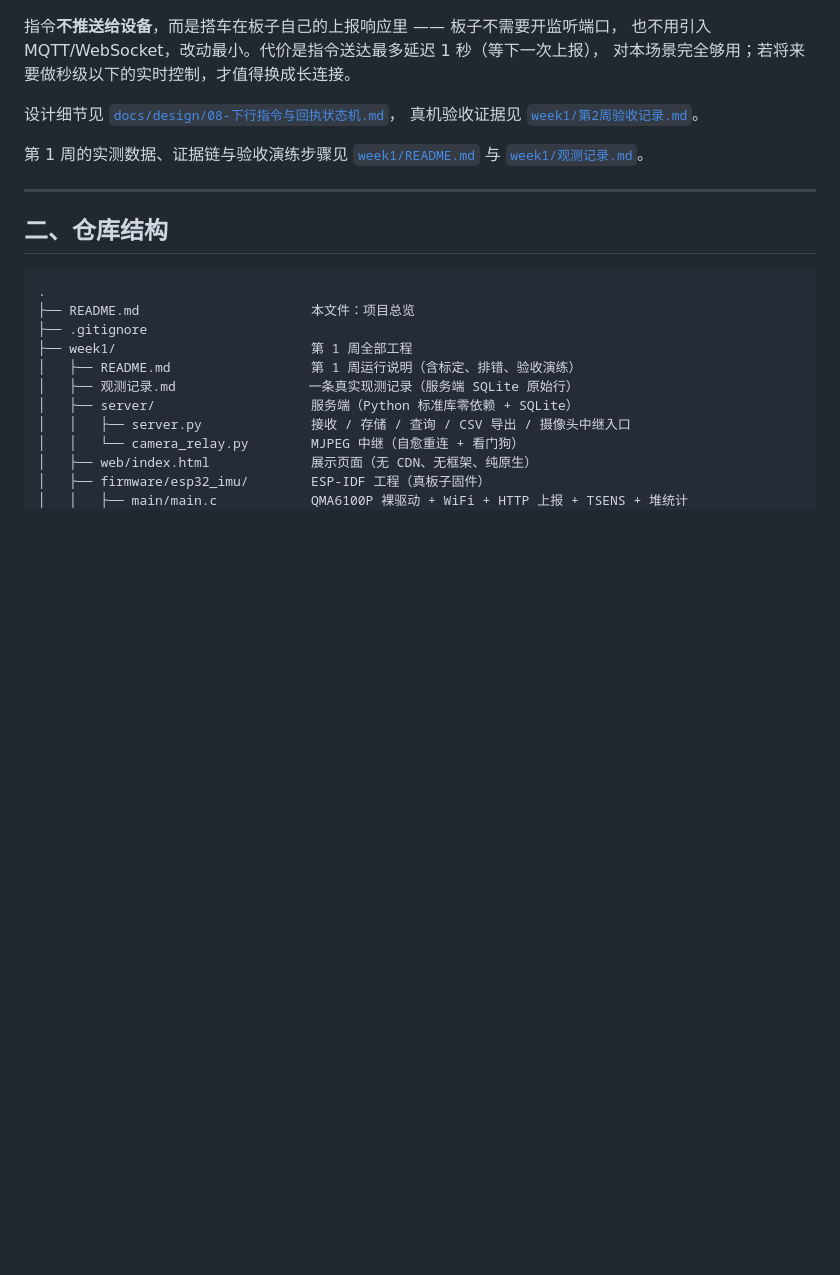
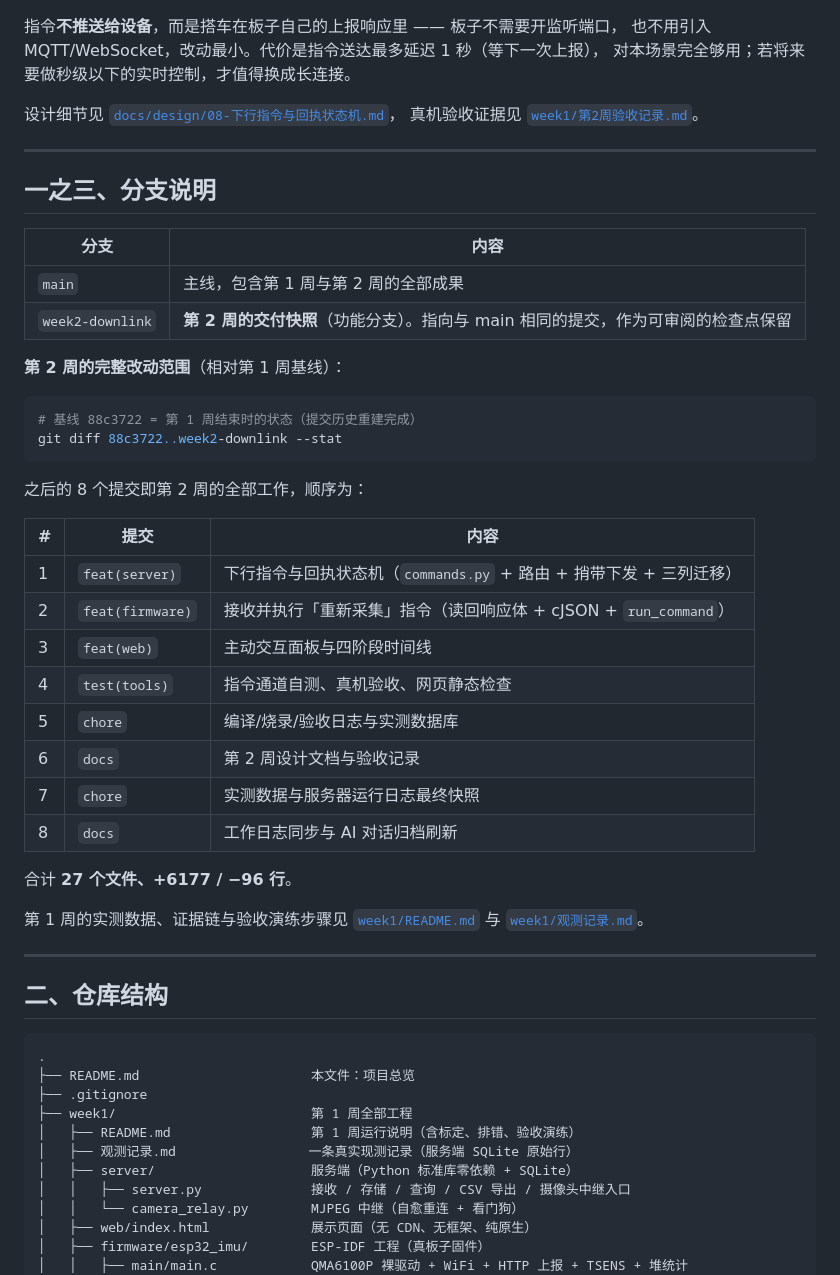
Before and after one commit to kong-ch1/esp32s3-eye-interaction, a Markdown page: README.md, the part around the change. Drawn GitHub-style; blank space fills up the shorter version.

Commit message:
docs: 补分支说明 —— 第2周交付快照分支 week2-downlink
记录第2周的改动范围（基线 88c3722 = 第1周结束时）与 8 个提交的构成，
方便审阅时一条命令看全第2周的全部改动。

````diff
--- a/README.md
+++ b/README.md
@@ -57,6 +57,37 @@
 
 设计细节见 [`docs/design/08-下行指令与回执状态机.md`](docs/design/08-下行指令与回执状态机.md)，
 真机验收证据见 [`week1/第2周验收记录.md`](week1/第2周验收记录.md)。
+
+---
+
+## 一之三、分支说明
+
+| 分支 | 内容 |
+|---|---|
+| `main` | 主线，包含第 1 周与第 2 周的全部成果 |
+| `week2-downlink` | **第 2 周的交付快照**（功能分支）。指向与 main 相同的提交，作为可审阅的检查点保留 |
+
+**第 2 周的完整改动范围**（相对第 1 周基线）：
+
+```bash
+# 基线 88c3722 = 第 1 周结束时的状态（提交历史重建完成）
+git diff 88c3722..week2-downlink --stat
+```
+
+之后的 8 个提交即第 2 周的全部工作，顺序为：
+
+| # | 提交 | 内容 |
+|---|---|---|
+| 1 | `feat(server)` | 下行指令与回执状态机（`commands.py` + 路由 + 捎带下发 + 三列迁移） |
+| 2 | `feat(firmware)` | 接收并执行「重新采集」指令（读回响应体 + cJSON + `run_command`） |
+| 3 | `feat(web)` | 主动交互面板与四阶段时间线 |
+| 4 | `test(tools)` | 指令通道自测、真机验收、网页静态检查 |
+| 5 | `chore` | 编译/烧录/验收日志与实测数据库 |
+| 6 | `docs` | 第 2 周设计文档与验收记录 |
+| 7 | `chore` | 实测数据与服务器运行日志最终快照 |
+| 8 | `docs` | 工作日志同步与 AI 对话归档刷新 |
+
+合计 **27 个文件、+6177 / −96 行**。
 
 第 1 周的实测数据、证据链与验收演练步骤见 [`week1/README.md`](week1/README.md) 与 [`week1/观测记录.md`](week1/观测记录.md)。
 
````
